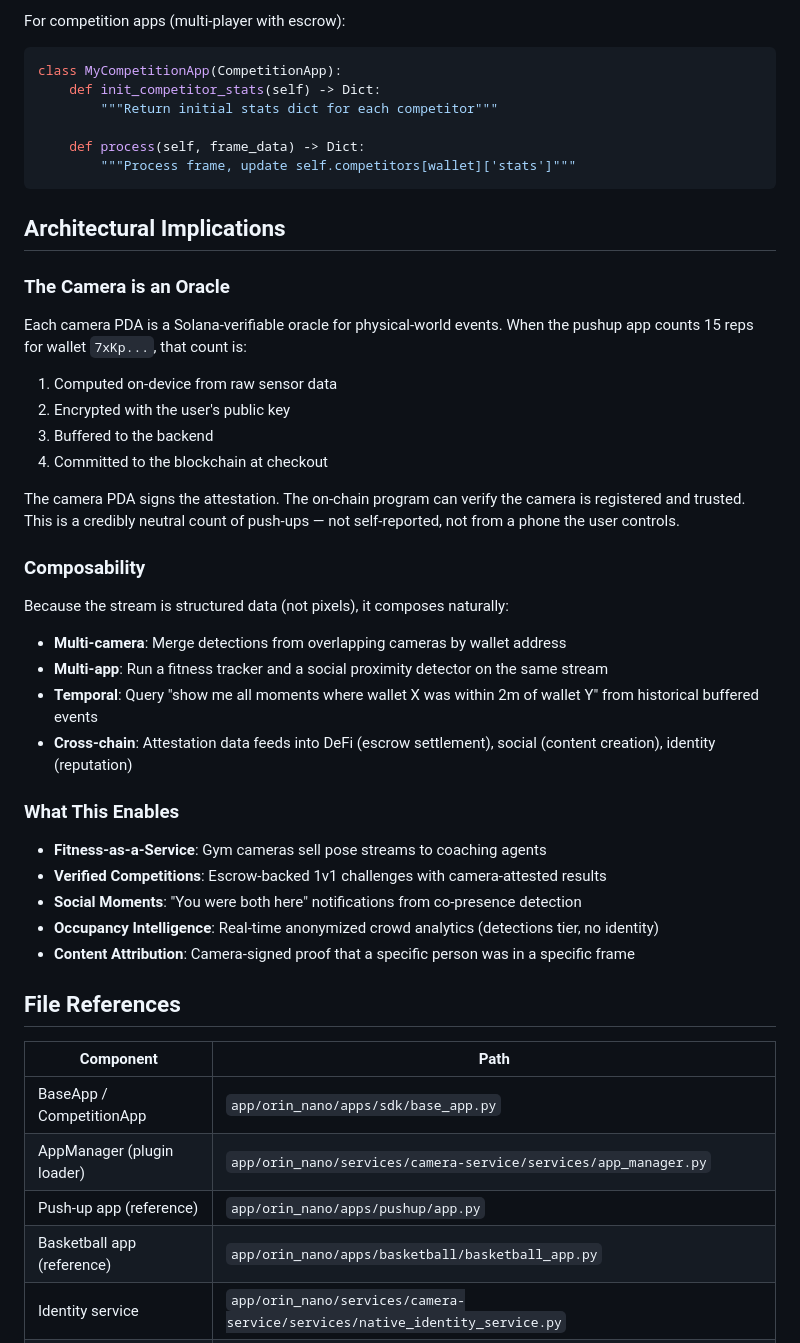
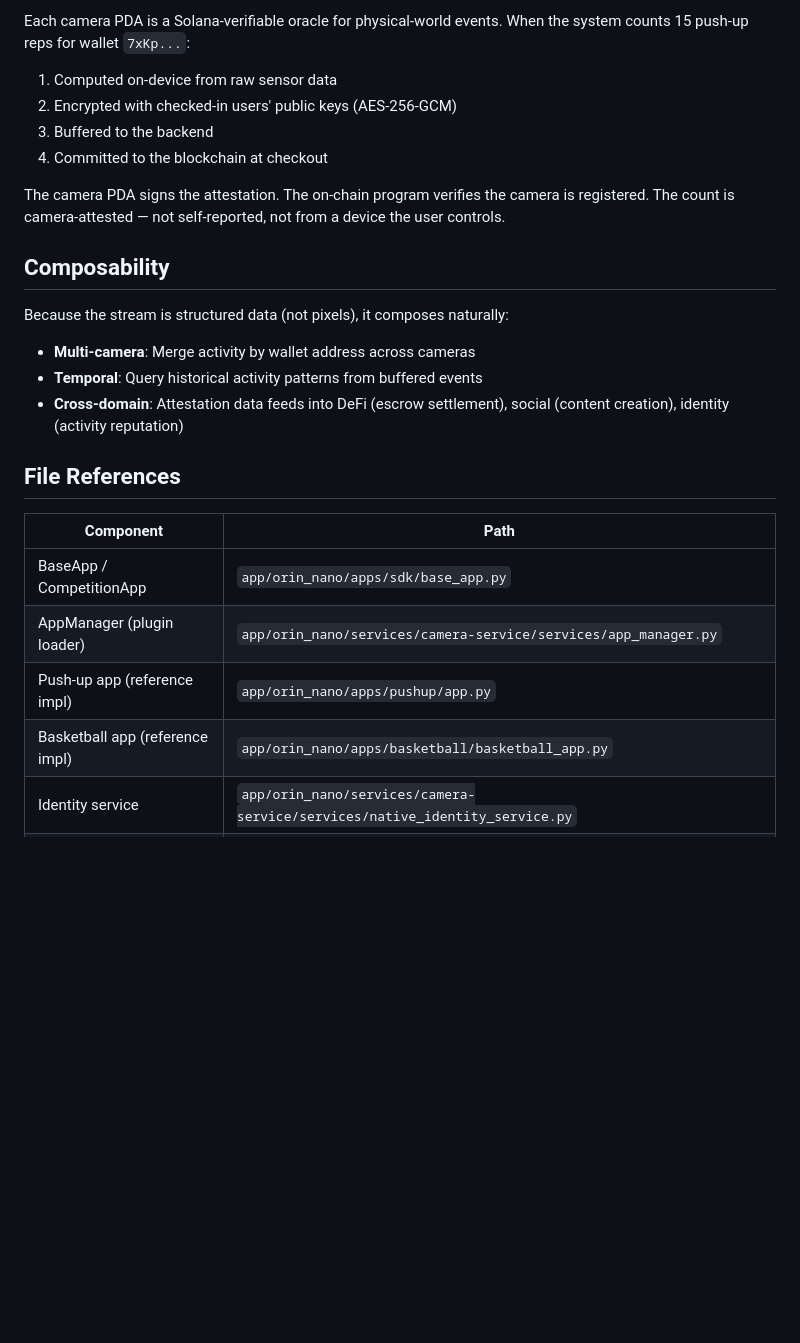
Before and after one commit to 0xmigi/mmoment, a Markdown page: docs/PERCEPTION_STREAM_DESIGN.md, the part around one of its changes. Drawn GitHub-style; blank space fills up the shorter version.

````diff
--- a/docs/PERCEPTION_STREAM_DESIGN.md
+++ b/docs/PERCEPTION_STREAM_DESIGN.md
@@ -155,43 +109,19 @@ class MyApp(BaseApp):
-For competition apps (multi-player with escrow):
-
-```python
-class MyCompetitionApp(CompetitionApp):
-    def init_competitor_stats(self) -> Dict:
-        """Return initial stats dict for each competitor"""
-
-    def process(self, frame_data) -> Dict:
-        """Process frame, update self.competitors[wallet]['stats']"""
-```
-
-## Architectural Implications
-
-### The Camera is an Oracle
-
-Each camera PDA is a Solana-verifiable oracle for physical-world events. When the pushup app counts 15 reps for wallet `7xKp...`, that count is:
+Each camera PDA is a Solana-verifiable oracle for physical-world events. When the system counts 15 push-up reps for wallet `7xKp...`:
 
 1. Computed on-device from raw sensor data
-2. Encrypted with the user's public key
+2. Encrypted with checked-in users' public keys (AES-256-GCM)
 3. Buffered to the backend
 4. Committed to the blockchain at checkout
 
-The camera PDA signs the attestation. The on-chain program can verify the camera is registered and trusted. This is a credibly neutral count of push-ups — not self-reported, not from a phone the user controls.
+The camera PDA signs the attestation. The on-chain program verifies the camera is registered. The count is camera-attested — not self-reported, not from a device the user controls.
 
-### Composability
+## Composability
 
 Because the stream is structured data (not pixels), it composes naturally:
 
-- **Multi-camera**: Merge detections from overlapping cameras by wallet address
-- **Multi-app**: Run a fitness tracker and a social proximity detector on the same stream
-- **Temporal**: Query "show me all moments where wallet X was within 2m of wallet Y" from historical buffered events
-- **Cross-chain**: Attestation data feeds into DeFi (escrow settlement), social (content creation), identity (reputation)
-
-### What This Enables
-
-- **Fitness-as-a-Service**: Gym cameras sell pose streams to coaching agents
-- **Verified Competitions**: Escrow-backed 1v1 challenges with camera-attested results
-- **Social Moments**: "You were both here" notifications from co-presence detection
-- **Occupancy Intelligence**: Real-time anonymized crowd analytics (detections tier, no identity)
-- **Content Attribution**: Camera-signed proof that a specific person was in a specific frame
+- **Multi-camera**: Merge activity by wallet address across cameras
+- **Temporal**: Query historical activity patterns from buffered events
+- **Cross-domain**: Attestation data feeds into DeFi (escrow settlement), social (content creation), identity (activity reputation)
 
 ## File References
 
@@ -199,8 +129,8 @@ Because the stream is structured data (not pixels), it composes naturally:
 |-----------|------|
 | BaseApp / CompetitionApp | `app/orin_nano/apps/sdk/base_app.py` |
 | AppManager (plugin loader) | `app/orin_nano/services/camera-service/services/app_manager.py` |
-| Push-up app (reference) | `app/orin_nano/apps/pushup/app.py` |
-| Basketball app (reference) | `app/orin_nano/apps/basketball/basketball_app.py` |
+| Push-up app (reference impl) | `app/orin_nano/apps/pushup/app.py` |
+| Basketball app (reference impl) | `app/orin_nano/apps/basketball/basketball_app.py` |
 | Identity service | `app/orin_nano/services/camera-service/services/native_identity_service.py` |
 | Activity encryption | `app/orin_nano/services/camera-service/services/activity_encryption_service.py` |
 | Activity buffer client | `app/orin_nano/services/camera-service/services/activity_buffer_client.py` |
````
Also changed, not shown: other parts of docs/PERCEPTION_STREAM_DESIGN.md (+51 -97 lines), docs/BUSINESS_MODEL.md (added, +135 -0 lines).
